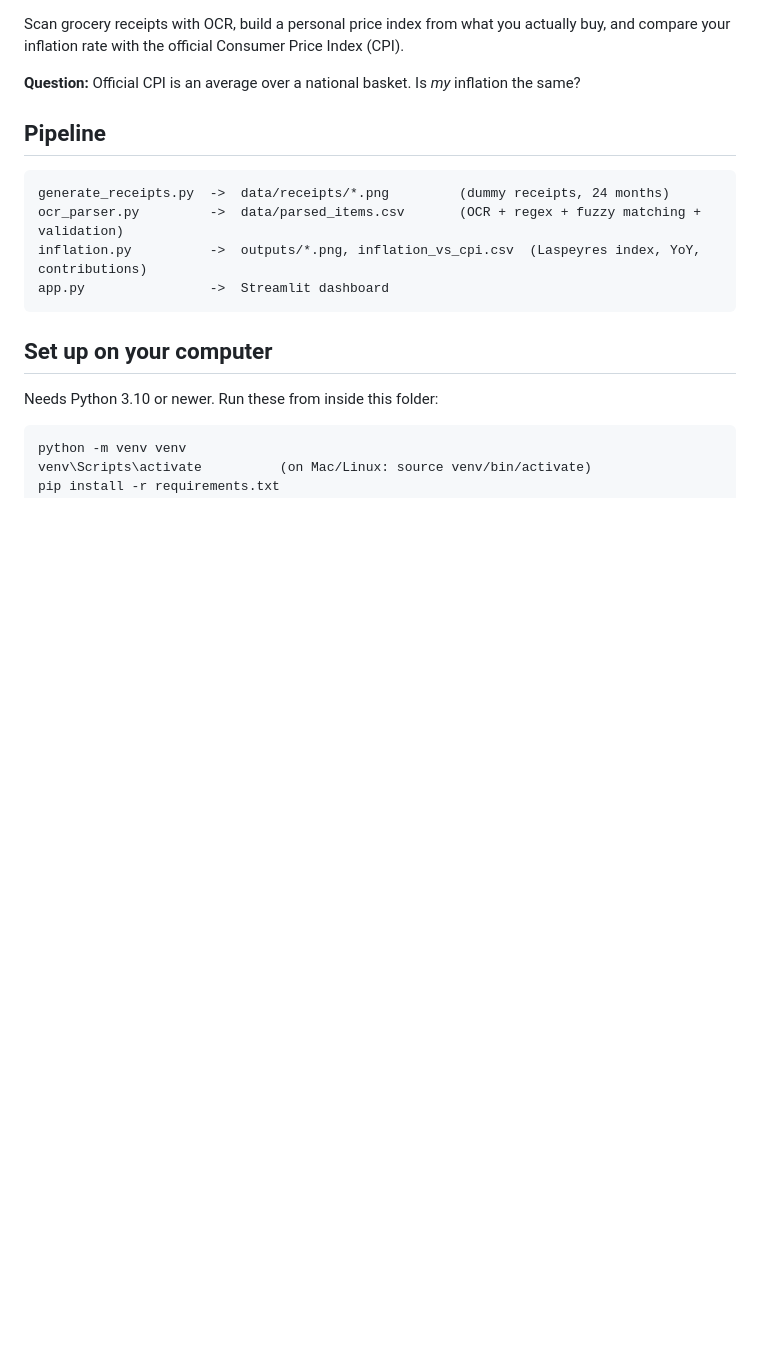
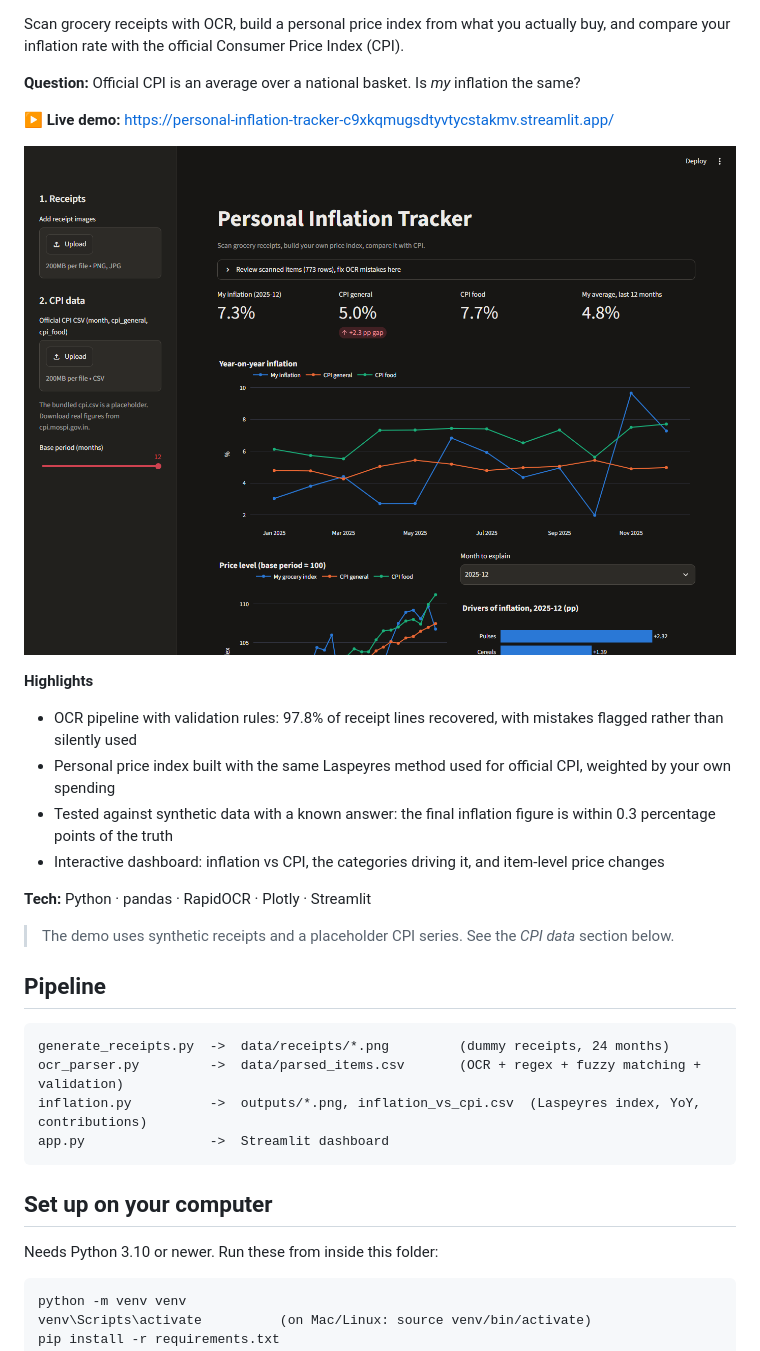
Before and after one commit to s1mmiud/personal-inflation-tracker, a Markdown page: README.md, the part around one of its changes. Rendered like a GitHub page; pictures changed too: docs/dashboard.png (added); blank space fills up the shorter version.

```diff
--- a/README.md
+++ b/README.md
@@ -3,6 +5,20 @@
 Scan grocery receipts with OCR, build a personal price index from what you actually buy, and compare your inflation rate with the official Consumer Price Index (CPI).
 
 **Question:** Official CPI is an average over a national basket. Is *my* inflation the same?
+
+**▶ Live demo:** https://personal-inflation-tracker-c9xkqmugsdtyvtycstakmv.streamlit.app/
+
+![Dashboard screenshot](docs/dashboard.png)
+
+**Highlights**
+- OCR pipeline with validation rules: 97.8% of receipt lines recovered, with mistakes flagged rather than silently used
+- Personal price index built with the same Laspeyres method used for official CPI, weighted by your own spending
+- Tested against synthetic data with a known answer: the final inflation figure is within 0.3 percentage points of the truth
+- Interactive dashboard: inflation vs CPI, the categories driving it, and item-level price changes
+
+**Tech:** Python · pandas · RapidOCR · Plotly · Streamlit
+
+> The demo uses synthetic receipts and a placeholder CPI series. See the *CPI data* section below.
 
 ## Pipeline
 
```
Also changed, not shown: other parts of README.md (+2 -0 lines), 3 other files.
